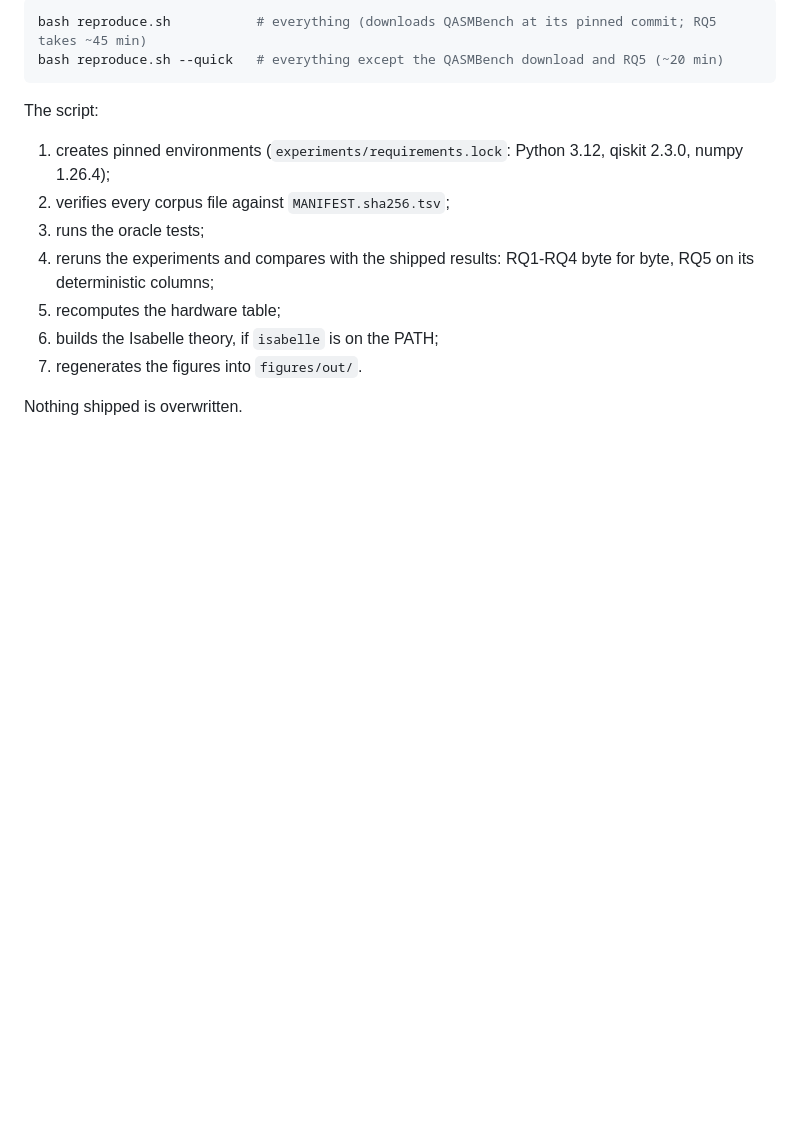
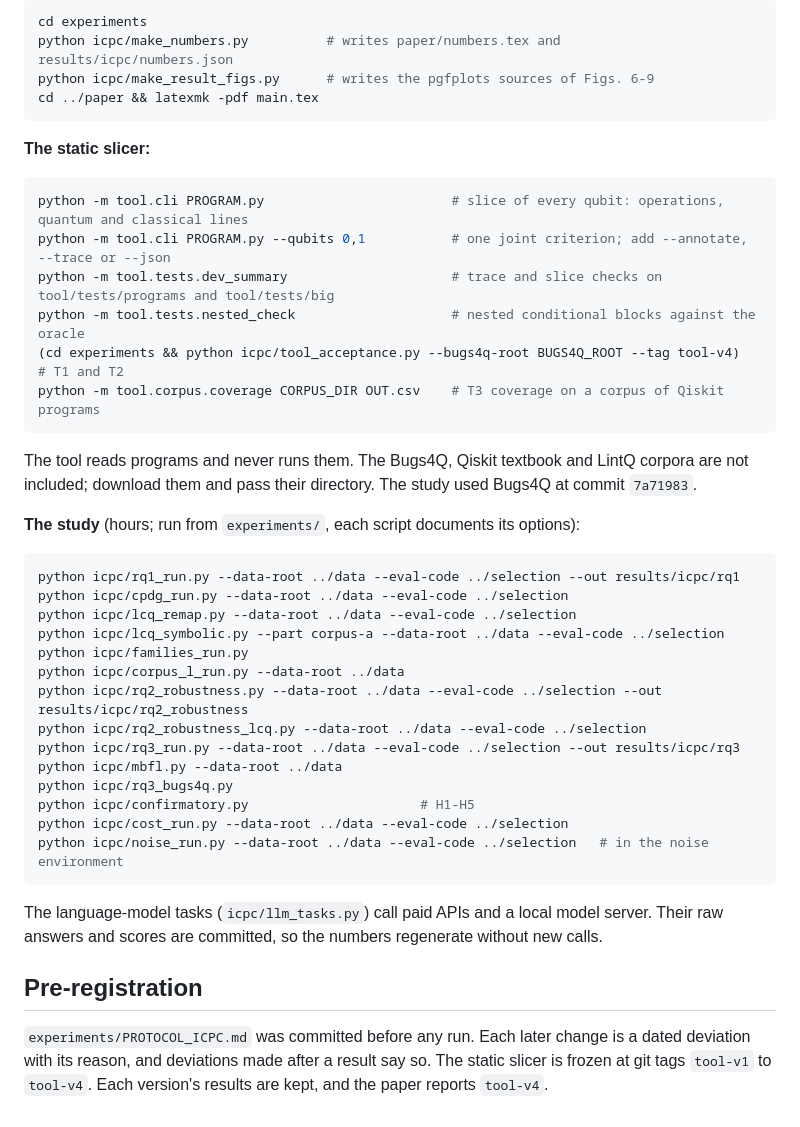
Before and after one commit to alomarhw/qslice-replication, a Markdown page: README.md, the part around one of its changes. GitHub-like rendering; blank space fills up the shorter version.

````diff
--- a/README.md
+++ b/README.md
@@ -40,17 +60,43 @@ archive/       the originally submitted artifact, the code behind each submitted
 ```bash
-bash reproduce.sh           # everything (downloads QASMBench at its pinned commit; RQ5 takes ~45 min)
-bash reproduce.sh --quick   # everything except the QASMBench download and RQ5 (~20 min)
+cd experiments
+python icpc/make_numbers.py          # writes paper/numbers.tex and results/icpc/numbers.json
+python icpc/make_result_figs.py      # writes the pgfplots sources of Figs. 6-9
+cd ../paper && latexmk -pdf main.tex
 ```
 
-The script:
-1. creates pinned environments (`experiments/requirements.lock`: Python 3.12, qiskit 2.3.0,
-   numpy 1.26.4);
-2. verifies every corpus file against `MANIFEST.sha256.tsv`;
-3. runs the oracle tests;
-4. reruns the experiments and compares with the shipped results: RQ1-RQ4 byte for byte, RQ5 on its
-   deterministic columns;
-5. recomputes the hardware table;
-6. builds the Isabelle theory, if `isabelle` is on the PATH;
-7. regenerates the figures into `figures/out/`.
+**The static slicer:**
+```bash
+python -m tool.cli PROGRAM.py                        # slice of every qubit: operations, quantum and classical lines
+python -m tool.cli PROGRAM.py --qubits 0,1           # one joint criterion; add --annotate, --trace or --json
+python -m tool.tests.dev_summary                     # trace and slice checks on tool/tests/programs and tool/tests/big
+python -m tool.tests.nested_check                    # nested conditional blocks against the oracle
+(cd experiments && python icpc/tool_acceptance.py --bugs4q-root BUGS4Q_ROOT --tag tool-v4)   # T1 and T2
+python -m tool.corpus.coverage CORPUS_DIR OUT.csv    # T3 coverage on a corpus of Qiskit programs
+```
+The tool reads programs and never runs them. The Bugs4Q, Qiskit textbook and LintQ corpora are not
+included; download them and pass their directory. The study used Bugs4Q at commit `7a71983`.
 
-Nothing shipped is overwritten.
+**The study** (hours; run from `experiments/`, each script documents its options):
+```bash
+python icpc/rq1_run.py --data-root ../data --eval-code ../selection --out results/icpc/rq1
+python icpc/cpdg_run.py --data-root ../data --eval-code ../selection
+python icpc/lcq_remap.py --data-root ../data --eval-code ../selection
+python icpc/lcq_symbolic.py --part corpus-a --data-root ../data --eval-code ../selection
+python icpc/families_run.py
+python icpc/corpus_l_run.py --data-root ../data
+python icpc/rq2_robustness.py --data-root ../data --eval-code ../selection --out results/icpc/rq2_robustness
+python icpc/rq2_robustness_lcq.py --data-root ../data --eval-code ../selection
+python icpc/rq3_run.py --data-root ../data --eval-code ../selection --out results/icpc/rq3
+python icpc/mbfl.py --data-root ../data
+python icpc/rq3_bugs4q.py
+python icpc/confirmatory.py                      # H1-H5
+python icpc/cost_run.py --data-root ../data --eval-code ../selection
+python icpc/noise_run.py --data-root ../data --eval-code ../selection   # in the noise environment
+```
+The language-model tasks (`icpc/llm_tasks.py`) call paid APIs and a local model server. Their raw answers
+and scores are committed, so the numbers regenerate without new calls.
+
+## Pre-registration
+`experiments/PROTOCOL_ICPC.md` was committed before any run. Each later change is a dated deviation with
+its reason, and deviations made after a result say so. The static slicer is frozen at git tags
+`tool-v1` to `tool-v4`. Each version's results are kept, and the paper reports `tool-v4`.
````
Also changed, not shown: other parts of README.md (+49 -29 lines).
